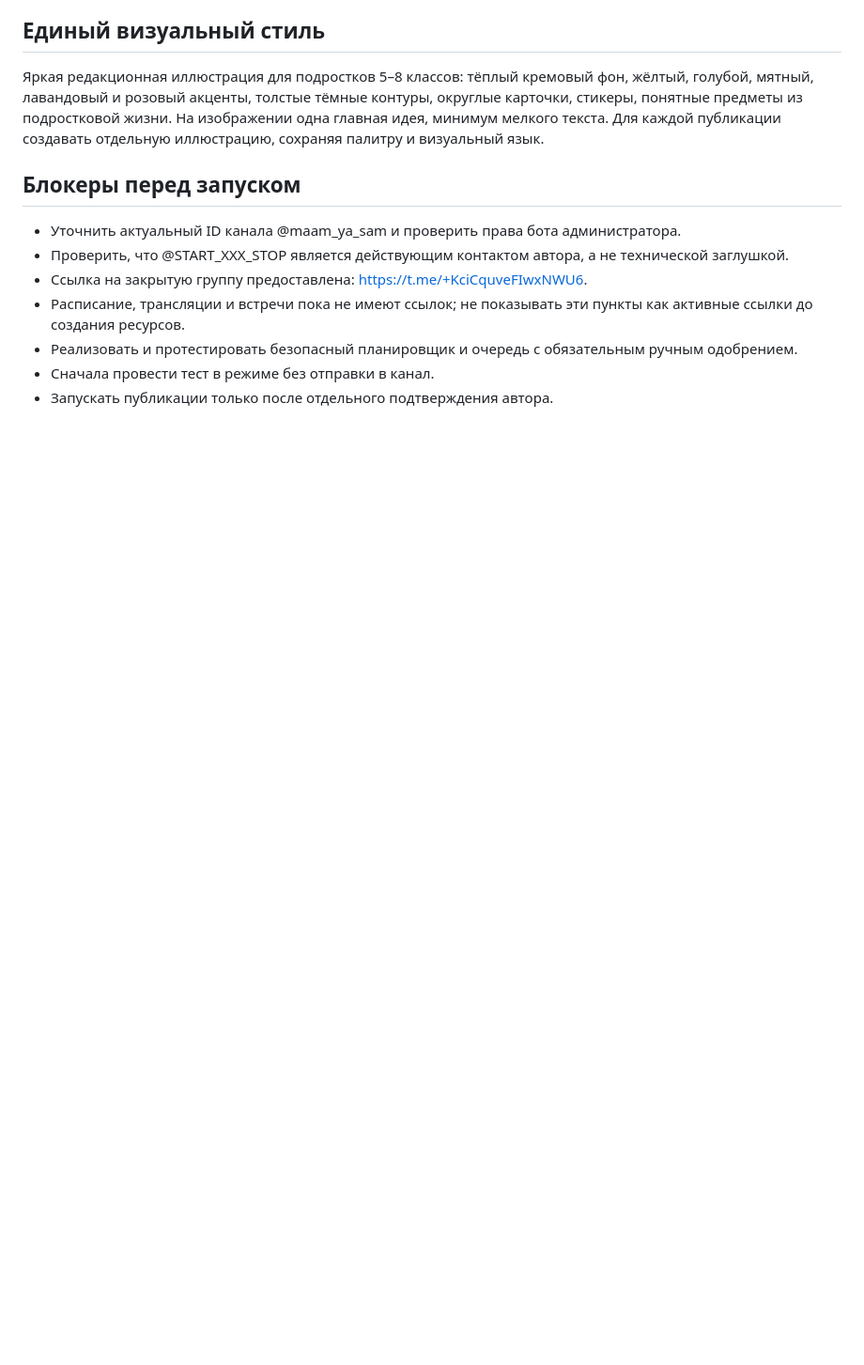
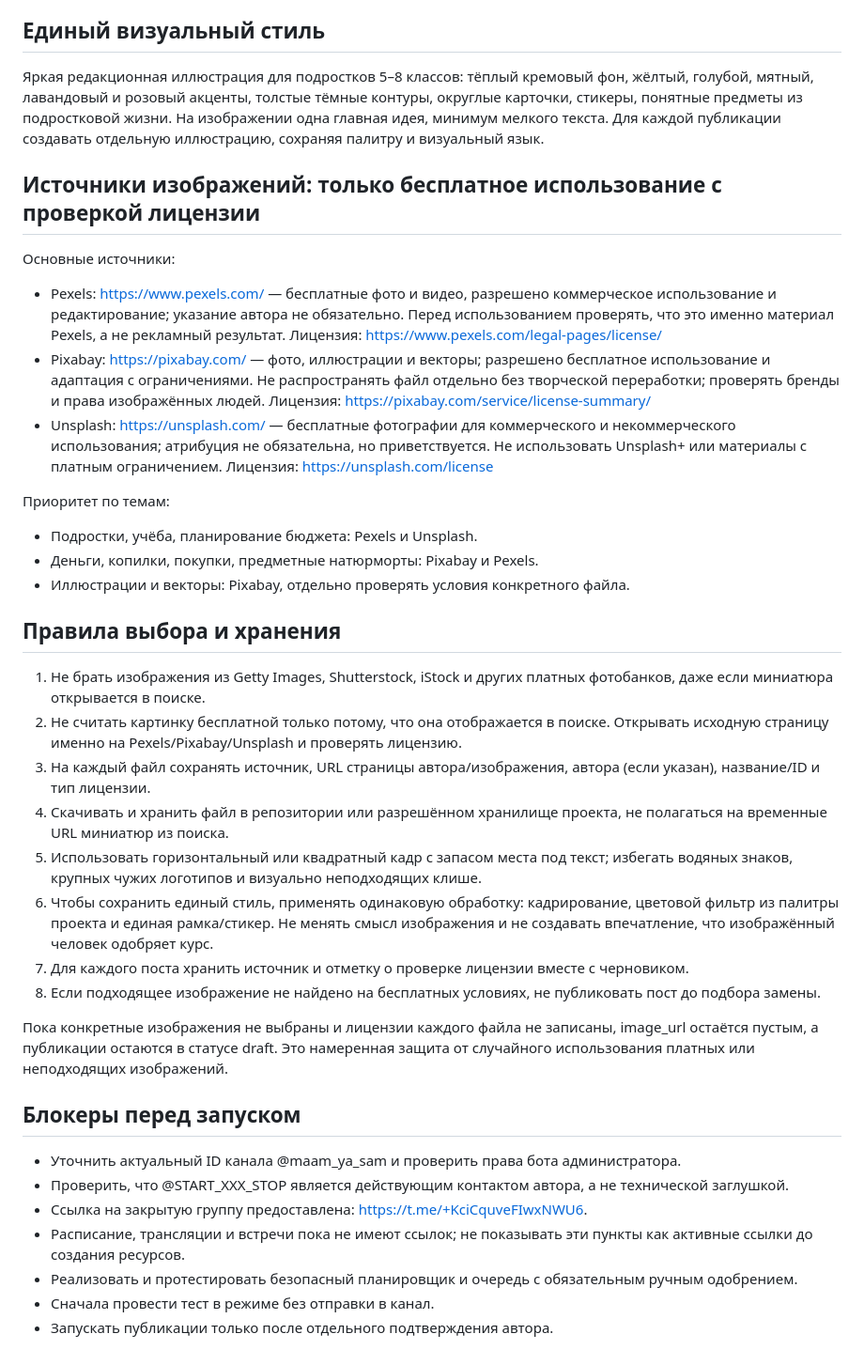
Before and after one commit to Republic-585/mam-ya-sam, a Markdown page: content/telegram-autopost-plan.md, the part around the change. Shown at 94% size. Drawn GitHub-style; blank space fills up the shorter version.

Commit message:
Document free stock image sources and license review workflow

```diff
--- a/content/telegram-autopost-plan.md
+++ b/content/telegram-autopost-plan.md
@@ -84,6 +84,31 @@ A) 1 000 ₽  B) 3 000 ₽  C) 3 500 ₽  D) 3 750 ₽
 ## Единый визуальный стиль
 Яркая редакционная иллюстрация для подростков 5–8 классов: тёплый кремовый фон, жёлтый, голубой, мятный, лавандовый и розовый акценты, толстые тёмные контуры, округлые карточки, стикеры, понятные предметы из подростковой жизни. На изображении одна главная идея, минимум мелкого текста. Для каждой публикации создавать отдельную иллюстрацию, сохраняя палитру и визуальный язык.
 
+
+## Источники изображений: только бесплатное использование с проверкой лицензии
+
+Основные источники:
+- Pexels: https://www.pexels.com/ — бесплатные фото и видео, разрешено коммерческое использование и редактирование; указание автора не обязательно. Перед использованием проверять, что это именно материал Pexels, а не рекламный результат. Лицензия: https://www.pexels.com/legal-pages/license/
+- Pixabay: https://pixabay.com/ — фото, иллюстрации и векторы; разрешено бесплатное использование и адаптация с ограничениями. Не распространять файл отдельно без творческой переработки; проверять бренды и права изображённых людей. Лицензия: https://pixabay.com/service/license-summary/
+- Unsplash: https://unsplash.com/ — бесплатные фотографии для коммерческого и некоммерческого использования; атрибуция не обязательна, но приветствуется. Не использовать Unsplash+ или материалы с платным ограничением. Лицензия: https://unsplash.com/license
+
+Приоритет по темам:
+- Подростки, учёба, планирование бюджета: Pexels и Unsplash.
+- Деньги, копилки, покупки, предметные натюрморты: Pixabay и Pexels.
+- Иллюстрации и векторы: Pixabay, отдельно проверять условия конкретного файла.
+
+## Правила выбора и хранения
+1. Не брать изображения из Getty Images, Shutterstock, iStock и других платных фотобанков, даже если миниатюра открывается в поиске.
+2. Не считать картинку бесплатной только потому, что она отображается в поиске. Открывать исходную страницу именно на Pexels/Pixabay/Unsplash и проверять лицензию.
+3. На каждый файл сохранять источник, URL страницы автора/изображения, автора (если указан), название/ID и тип лицензии.
+4. Скачивать и хранить файл в репозитории или разрешённом хранилище проекта, не полагаться на временные URL миниатюр из поиска.
+5. Использовать горизонтальный или квадратный кадр с запасом места под текст; избегать водяных знаков, крупных чужих логотипов и визуально неподходящих клише.
+6. Чтобы сохранить единый стиль, применять одинаковую обработку: кадрирование, цветовой фильтр из палитры проекта и единая рамка/стикер. Не менять смысл изображения и не создавать впечатление, что изображённый человек одобряет курс.
+7. Для каждого поста хранить источник и отметку о проверке лицензии вместе с черновиком.
+8. Если подходящее изображение не найдено на бесплатных условиях, не публиковать пост до подбора замены.
+
+Пока конкретные изображения не выбраны и лицензии каждого файла не записаны, image_url остаётся пустым, а публикации остаются в статусе draft. Это намеренная защита от случайного использования платных или неподходящих изображений.
+
 ## Блокеры перед запуском
 - Уточнить актуальный ID канала @maam_ya_sam и проверить права бота администратора.
 - Проверить, что @START_XXX_STOP является действующим контактом автора, а не технической заглушкой.
```
